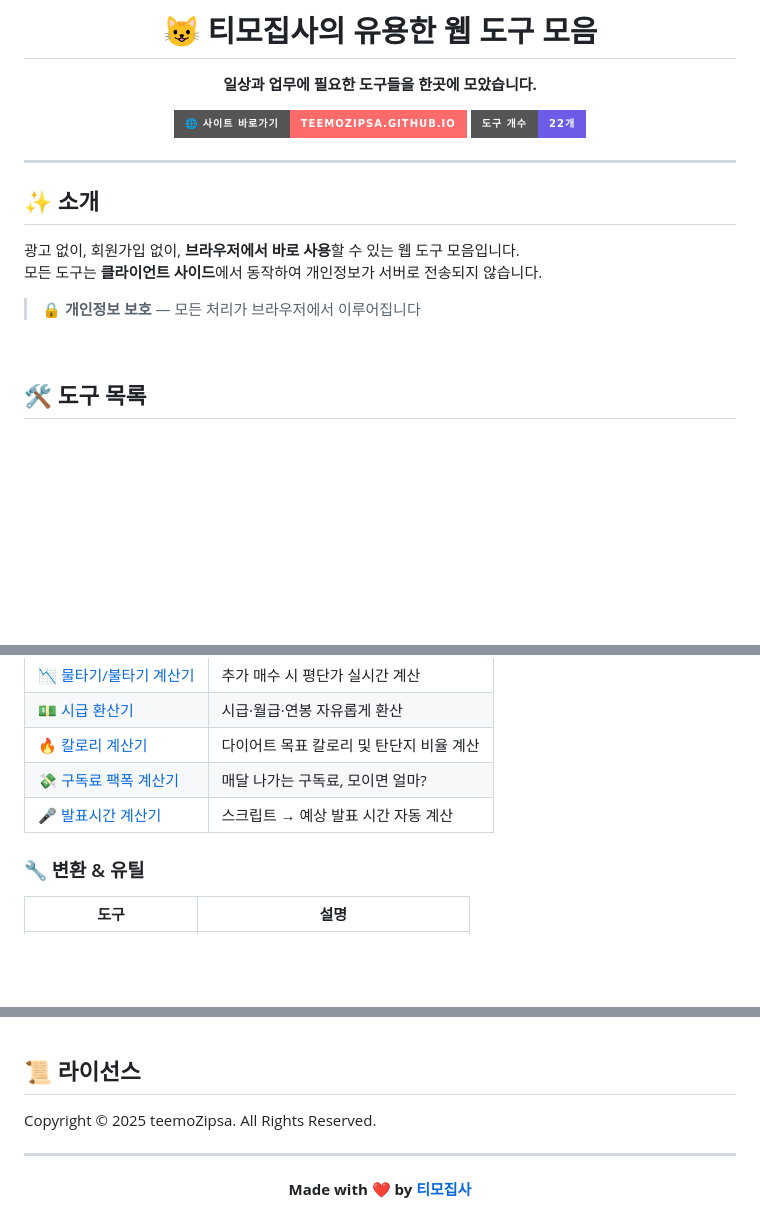
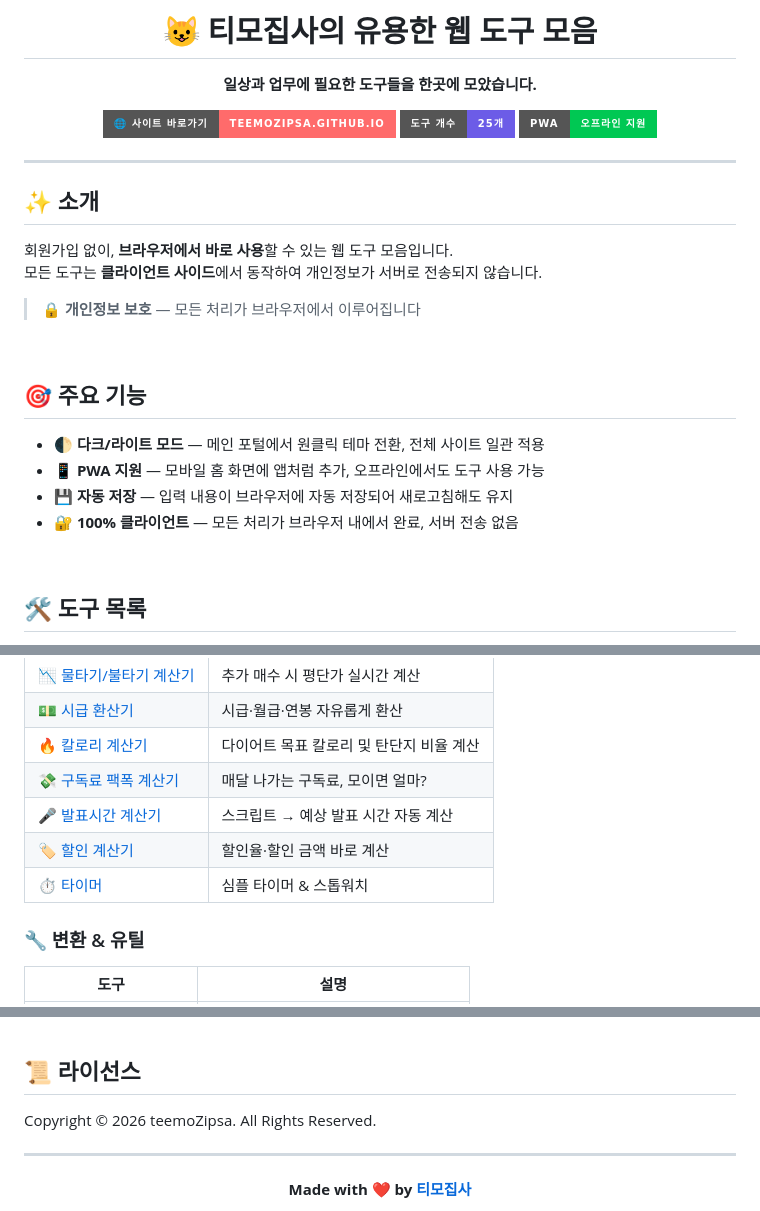
Before and after one commit to teemoZipsa/teemoZipsa.github.io, a Markdown page: README.md, 3 parts joined by grey strips. Drawn GitHub-style; badges without logos; blank space fills up the shorter version.

Commit message:
docs: README 업데이트 (도구 25개, PWA/테마 기능 추가)

```diff
--- a/README.md
+++ b/README.md
@@ -5,7 +5,8 @@
 **일상과 업무에 필요한 도구들을 한곳에 모았습니다.**
 
 [![Website](https://img.shields.io/badge/🌐_사이트_바로가기-teemoZipsa.github.io-FF6B6B?style=for-the-badge)](https://teemozipsa.github.io)
-[![Tools](https://img.shields.io/badge/도구_개수-22개-6C5CE7?style=for-the-badge)](#-도구-목록)
+[![Tools](https://img.shields.io/badge/도구_개수-25개-6C5CE7?style=for-the-badge)](#-도구-목록)
+[![PWA](https://img.shields.io/badge/PWA-오프라인_지원-00C853?style=for-the-badge)](#-주요-기능)
 
 </div>
 
@@ -13,10 +14,19 @@
 
 ## ✨ 소개
 
-광고 없이, 회원가입 없이, **브라우저에서 바로 사용**할 수 있는 웹 도구 모음입니다.
+회원가입 없이, **브라우저에서 바로 사용**할 수 있는 웹 도구 모음입니다.
 모든 도구는 **클라이언트 사이드**에서 동작하여 개인정보가 서버로 전송되지 않습니다.
 
 > 🔒 **개인정보 보호** — 모든 처리가 브라우저에서 이루어집니다
+
+<br>
+
+## 🎯 주요 기능
+
+- 🌓 **다크/라이트 모드** — 메인 포털에서 원클릭 테마 전환, 전체 사이트 일관 적용
+- 📱 **PWA 지원** — 모바일 홈 화면에 앱처럼 추가, 오프라인에서도 도구 사용 가능
+- 💾 **자동 저장** — 입력 내용이 브라우저에 자동 저장되어 새로고침해도 유지
+- 🔐 **100% 클라이언트** — 모든 처리가 브라우저 내에서 완료, 서버 전송 없음
 
 <br>
 
@@ -42,6 +52,8 @@
 | [🔥 칼로리 계산기](https://teemozipsa.github.io/special-chars/calorie-calc/) | 다이어트 목표 칼로리 및 탄단지 비율 계산 |
 | [💸 구독료 팩폭 계산기](https://teemozipsa.github.io/special-chars/sub-calc/) | 매달 나가는 구독료, 모이면 얼마? |
 | [🎤 발표시간 계산기](https://teemozipsa.github.io/special-chars/speech-timer/) | 스크립트 → 예상 발표 시간 자동 계산 |
+| [🏷️ 할인 계산기](https://teemozipsa.github.io/special-chars/discount-calc/) | 할인율·할인 금액 바로 계산 |
+| [⏱️ 타이머](https://teemozipsa.github.io/special-chars/timer/) | 심플 타이머 & 스톱워치 |
 
 ### 🔧 변환 & 유틸
 | 도구 | 설명 |
@@ -82,7 +95,7 @@
 
 ## 📜 라이선스
 
-Copyright © 2025 teemoZipsa. All Rights Reserved.
+Copyright © 2026 teemoZipsa. All Rights Reserved.
 
 ---
 
```
Also changed, not shown: other parts of README.md (+1 -0 lines).
